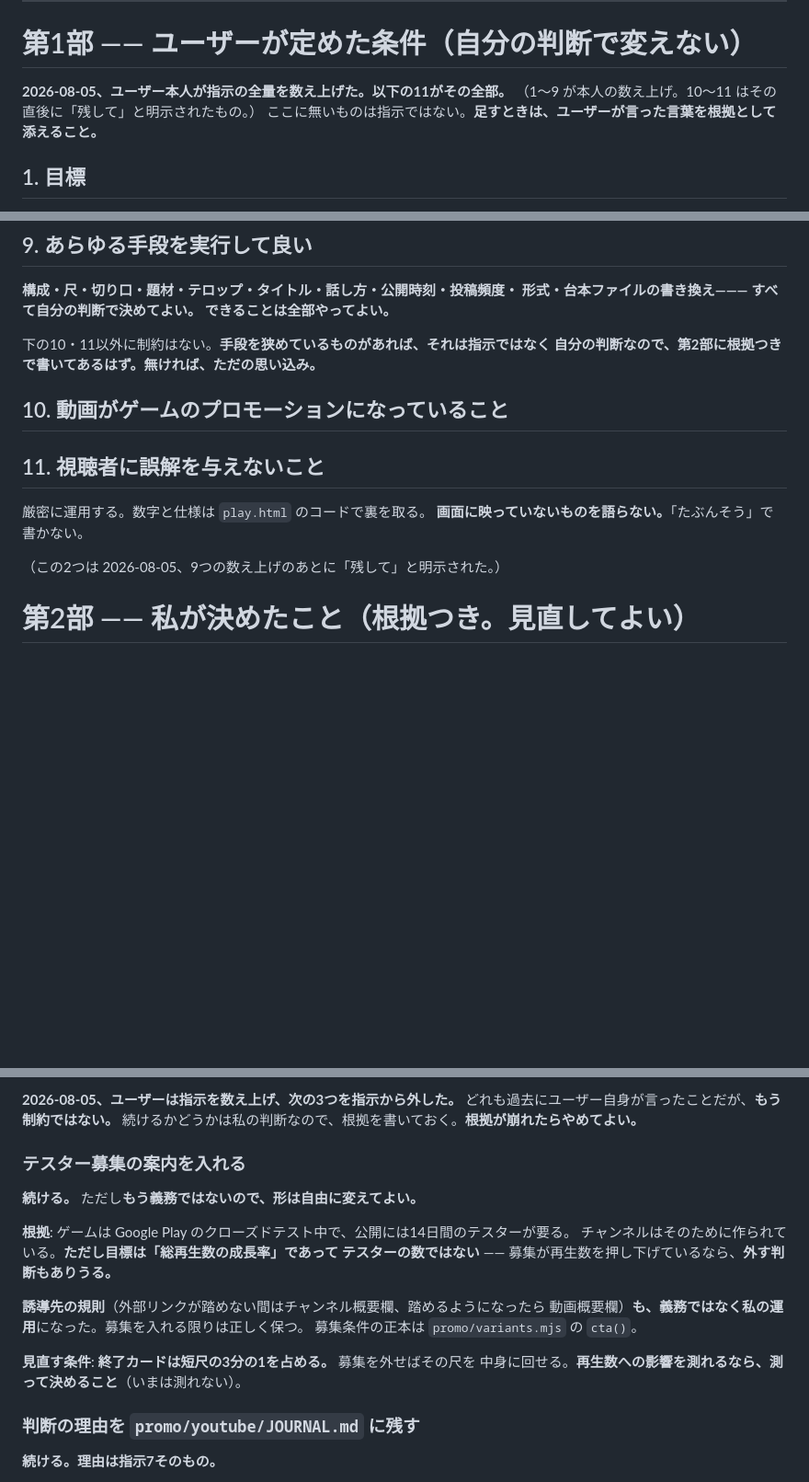
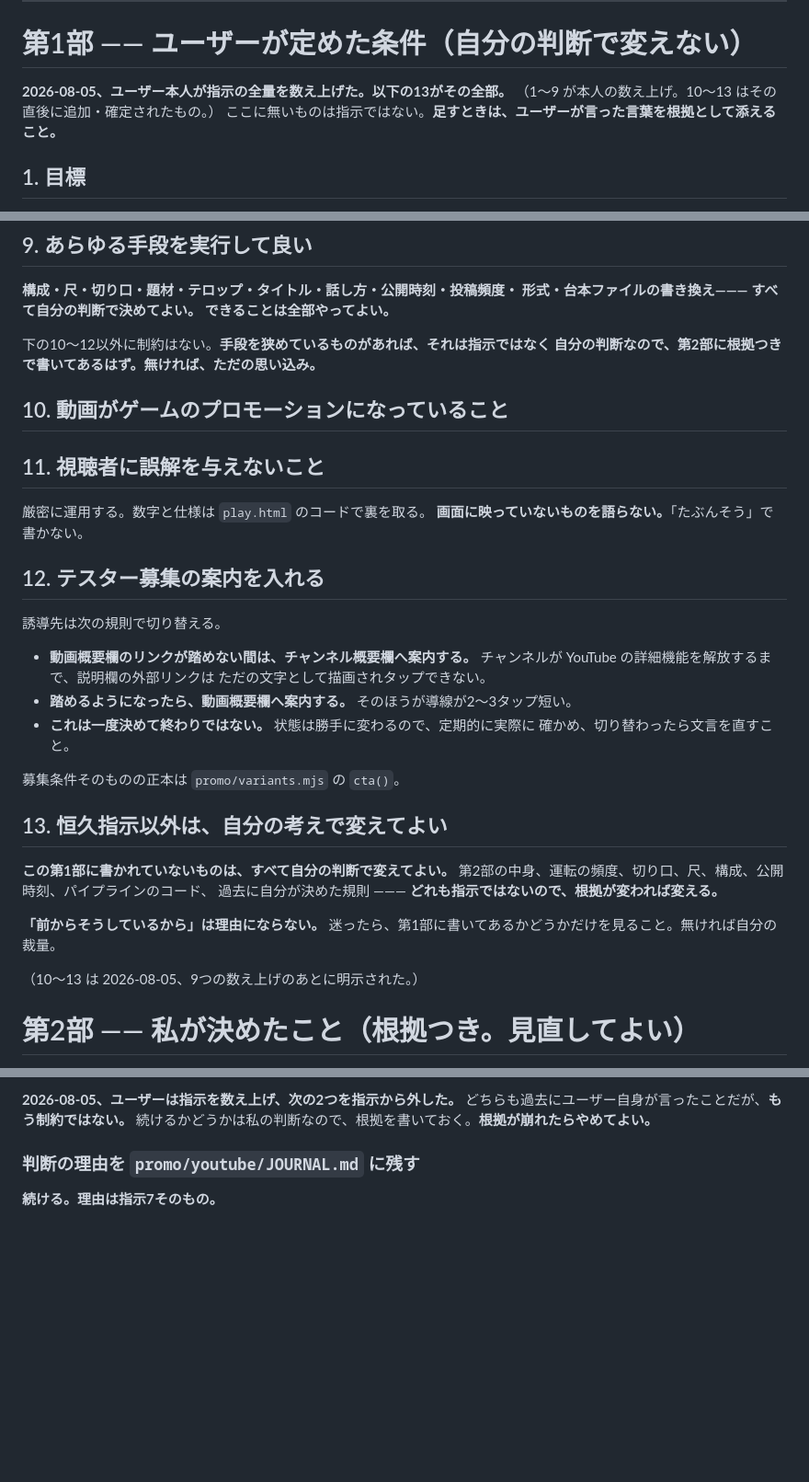
Before and after one commit to bachikoljunior-blip/Simple-browser-cookie-clicker-game, a Markdown page: CLAUDE.md, 3 parts joined by grey strips. Shown at 92% size. Drawn GitHub-style; blank space fills up the shorter version.

Commit message:
Add tester recruitment and self-authority as instructions 12 and 13
Recruitment returns to part 1 with its routing rule, so the end card is
required again and the reasoning I wrote for treating it as optional is
removed rather than left contradicting the instruction.

Thirteen states the converse of the whole split: anything not in part 1
is mine to change. It exists because the failure mode runs the other way
too — my own past decisions calcify into rules nobody revisits. 'We have
always done it this way' is named as not being a reason.

Co-Authored-By: Claude Opus 5 <noreply@anthropic.com>
Claude-Session: https://claude.ai/code/session_01F3gsdgMsBvCUcyYtUwF7Ci

```diff
--- a/CLAUDE.md
+++ b/CLAUDE.md
@@ -28,8 +28,8 @@ Google Play にクローズドテストで出しているところ（`store/`、
 
 # 第1部 —— ユーザーが定めた条件（自分の判断で変えない）
 
-**2026-08-05、ユーザー本人が指示の全量を数え上げた。以下の11がその全部。**
-（1〜9 が本人の数え上げ。10〜11 はその直後に「残して」と明示されたもの。）
+**2026-08-05、ユーザー本人が指示の全量を数え上げた。以下の13がその全部。**
+（1〜9 が本人の数え上げ。10〜13 はその直後に追加・確定されたもの。）
 ここに無いものは指示ではない。**足すときは、ユーザーが言った言葉を根拠として添えること。**
 
 ## 1. 目標
@@ -108,7 +108,7 @@ Google Play にクローズドテストで出しているところ（`store/`、
 形式・台本ファイルの書き換え——— すべて自分の判断で決めてよい。
 できることは全部やってよい。**
 
-下の10・11以外に制約はない。**手段を狭めているものがあれば、それは指示ではなく
+下の10〜12以外に制約はない。**手段を狭めているものがあれば、それは指示ではなく
 自分の判断なので、第2部に根拠つきで書いてあるはず。無ければ、ただの思い込み。**
 
 ## 10. 動画がゲームのプロモーションになっていること
@@ -118,7 +118,29 @@ Google Play にクローズドテストで出しているところ（`store/`、
 厳密に運用する。数字と仕様は `play.html` のコードで裏を取る。
 **画面に映っていないものを語らない。**「たぶんそう」で書かない。
 
-（この2つは 2026-08-05、9つの数え上げのあとに「残して」と明示された。）
+## 12. テスター募集の案内を入れる
+
+誘導先は次の規則で切り替える。
+
+- **動画概要欄のリンクが踏めない間は、チャンネル概要欄へ案内する。**
+  チャンネルが YouTube の詳細機能を解放するまで、説明欄の外部リンクは
+  ただの文字として描画されタップできない。
+- **踏めるようになったら、動画概要欄へ案内する。** そのほうが導線が2〜3タップ短い。
+- **これは一度決めて終わりではない。** 状態は勝手に変わるので、定期的に実際に
+  確かめ、切り替わったら文言を直すこと。
+
+募集条件そのものの正本は `promo/variants.mjs` の `cta()`。
+
+## 13. 恒久指示以外は、自分の考えで変えてよい
+
+**この第1部に書かれていないものは、すべて自分の判断で変えてよい。**
+第2部の中身、運転の頻度、切り口、尺、構成、公開時刻、パイプラインのコード、
+過去に自分が決めた規則 ——— **どれも指示ではないので、根拠が変われば変える。**
+
+**「前からそうしているから」は理由にならない。**
+迷ったら、第1部に書いてあるかどうかだけを見ること。無ければ自分の裁量。
+
+（10〜13 は 2026-08-05、9つの数え上げのあとに明示された。）
 
 # 第2部 —— 私が決めたこと（根拠つき。見直してよい）
 
@@ -237,22 +259,7 @@ cwd・HEAD と origin の一致・未コミット件数・撮影中か・サン
 
-**2026-08-05、ユーザーは指示を数え上げ、次の3つを指示から外した。**
-どれも過去にユーザー自身が言ったことだが、**もう制約ではない。**
+**2026-08-05、ユーザーは指示を数え上げ、次の2つを指示から外した。**
+どちらも過去にユーザー自身が言ったことだが、**もう制約ではない。**
 続けるかどうかは私の判断なので、根拠を書いておく。**根拠が崩れたらやめてよい。**
-
-### テスター募集の案内を入れる
-
-**続ける。** ただし**もう義務ではないので、形は自由に変えてよい。**
-
-**根拠**: ゲームは Google Play のクローズドテスト中で、公開には14日間のテスターが要る。
-チャンネルはそのために作られている。**ただし目標は「総再生数の成長率」であって
-テスターの数ではない** —— 募集が再生数を押し下げているなら、**外す判断もありうる。**
-
-**誘導先の規則**（外部リンクが踏めない間はチャンネル概要欄、踏めるようになったら
-動画概要欄）**も、義務ではなく私の運用**になった。募集を入れる限りは正しく保つ。
-募集条件の正本は `promo/variants.mjs` の `cta()`。
-
-**見直す条件**: **終了カードは短尺の3分の1を占める。** 募集を外せばその尺を
-中身に回せる。**再生数への影響を測れるなら、測って決めること**（いまは測れない）。
 
 ### 判断の理由を `promo/youtube/JOURNAL.md` に残す
 
```
Also changed, not shown: other parts of CLAUDE.md (+1 -1 lines).
